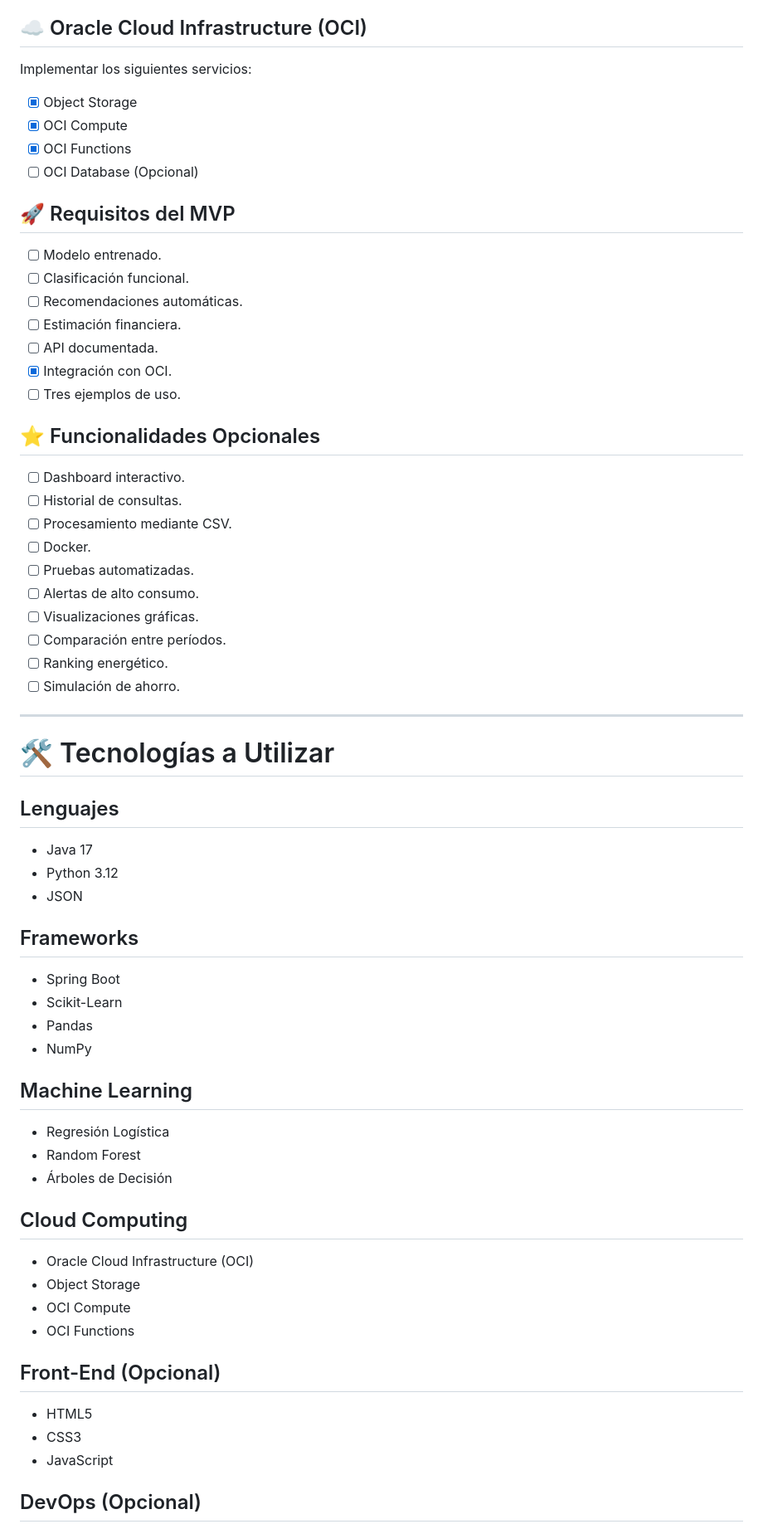
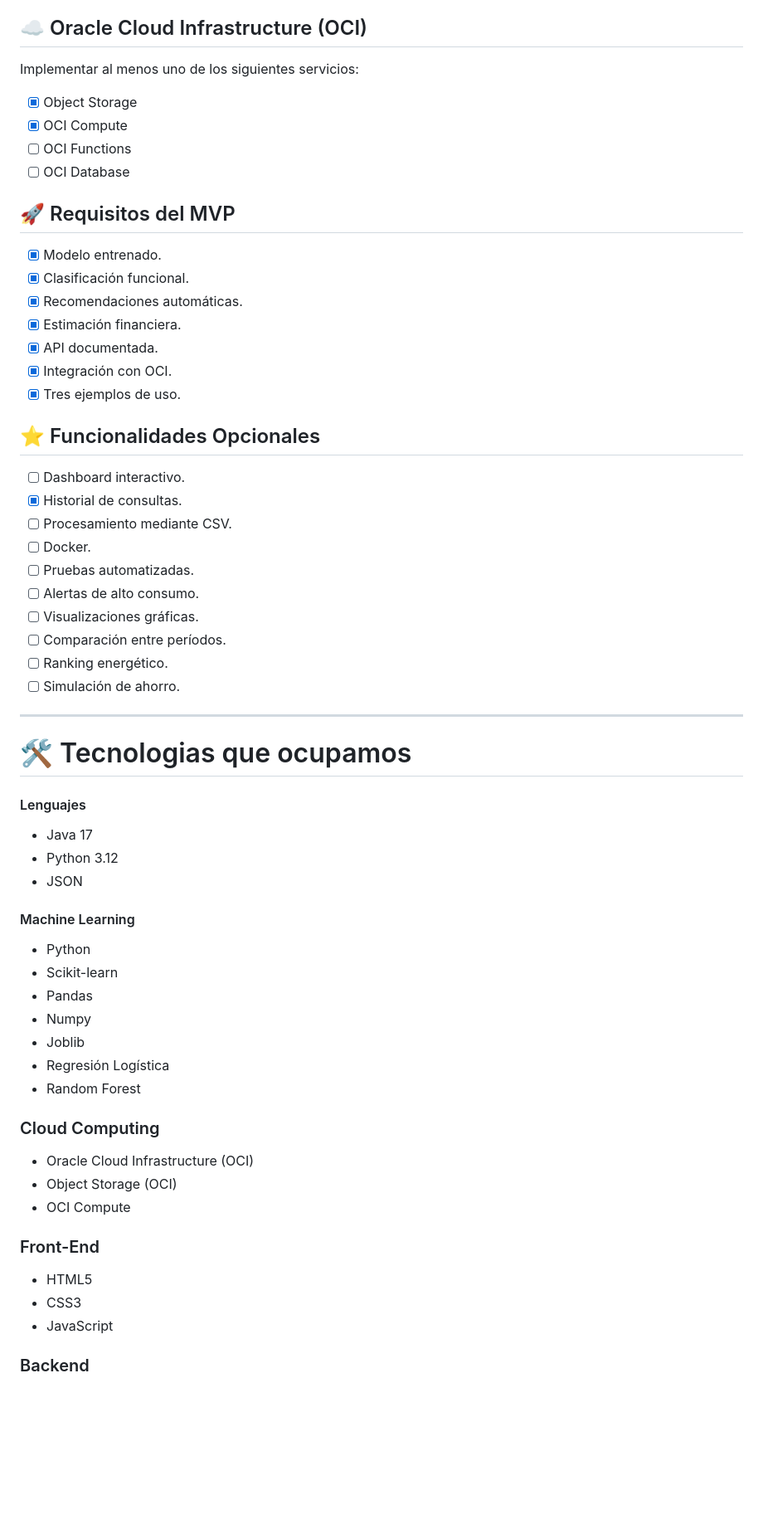
Before and after one commit to No-Country-simulation/G9-LATAM-TEAM-33, a Markdown page: README.md, the part around one of its changes. Shown at 83% size. GitHub-like rendering; blank space fills up the shorter version.

```diff
--- a/README.md
+++ b/README.md
@@ -144,27 +135,27 @@ Desarrollar una API REST que permita:
 
 ## ☁️ Oracle Cloud Infrastructure (OCI)
 
-Implementar los siguientes servicios:
+Implementar al menos uno de los siguientes servicios:
 
 - [x] Object Storage
 - [x] OCI Compute
-- [x] OCI Functions
-- [ ] OCI Database (Opcional)
+- [ ] OCI Functions
+- [ ] OCI Database
 
 ## 🚀 Requisitos del MVP
 
-- [ ] Modelo entrenado.
-- [ ] Clasificación funcional.
-- [ ] Recomendaciones automáticas.
-- [ ] Estimación financiera.
-- [ ] API documentada.
+- [x] Modelo entrenado.
+- [x] Clasificación funcional.
+- [x] Recomendaciones automáticas.
+- [x] Estimación financiera.
+- [x] API documentada.
 - [x] Integración con OCI.
-- [ ] Tres ejemplos de uso.
+- [x] Tres ejemplos de uso.
 
 ## ⭐ Funcionalidades Opcionales
 
 - [ ] Dashboard interactivo.
-- [ ] Historial de consultas.
+- [x] Historial de consultas.
 - [ ] Procesamiento mediante CSV.
 - [ ] Docker.
 - [ ] Pruebas automatizadas.
@@ -176,39 +167,35 @@ Implementar los siguientes servicios:
 
 ---
 
-# 🛠 Tecnologías a Utilizar
+# 🛠 Tecnologias que ocupamos
 
-## Lenguajes
+#### Lenguajes
 
 - Java 17
 - Python 3.12
 - JSON
 
-## Frameworks
+#### Machine Learning
 
-- Spring Boot
-- Scikit-Learn
+- Python
+- Scikit-learn
 - Pandas
-- NumPy
-
-## Machine Learning
-
+- Numpy
+- Joblib
 - Regresión Logística
 - Random Forest
-- Árboles de Decisión
 
-## Cloud Computing
+### Cloud Computing
 
 - Oracle Cloud Infrastructure (OCI)
-- Object Storage
+- Object Storage (OCI)
 - OCI Compute
-- OCI Functions
 
-## Front-End (Opcional)
+### Front-End
 
 - HTML5
 - CSS3
 - JavaScript
 
-## DevOps (Opcional)
+### Backend
 
```
Also changed, not shown: other parts of README.md (+58 -33 lines).
